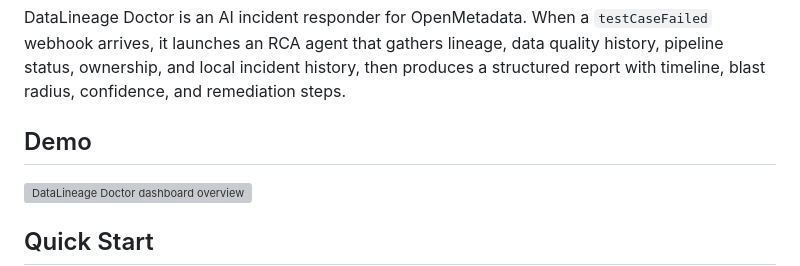
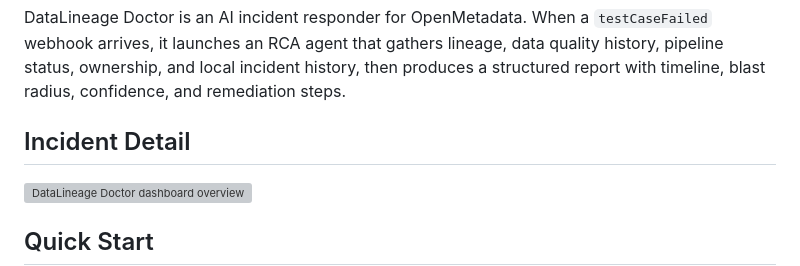
Before and after one commit to Mahboob-A/Datalineage-Doctor, a Markdown page: README.md, the part around the change. Rendered like a GitHub page; grey boxes are pictures that could not be loaded.

Commit message:
chore: ready for release

```diff
--- a/README.md
+++ b/README.md
@@ -5,7 +5,7 @@
 ## What It Does
 DataLineage Doctor is an AI incident responder for OpenMetadata. When a `testCaseFailed` webhook arrives, it launches an RCA agent that gathers lineage, data quality history, pipeline status, ownership, and local incident history, then produces a structured report with timeline, blast radius, confidence, and remediation steps.
 
-## Demo
+## Incident Detail
 ![DataLineage Doctor dashboard overview](docs/demo-sprint4-overview.svg)
 
 ## Quick Start
```
